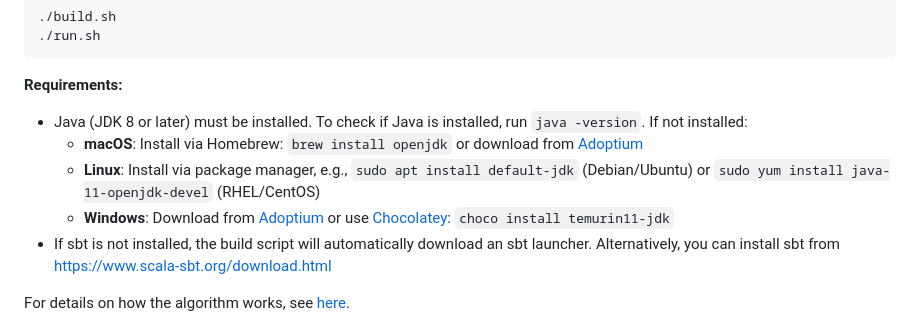
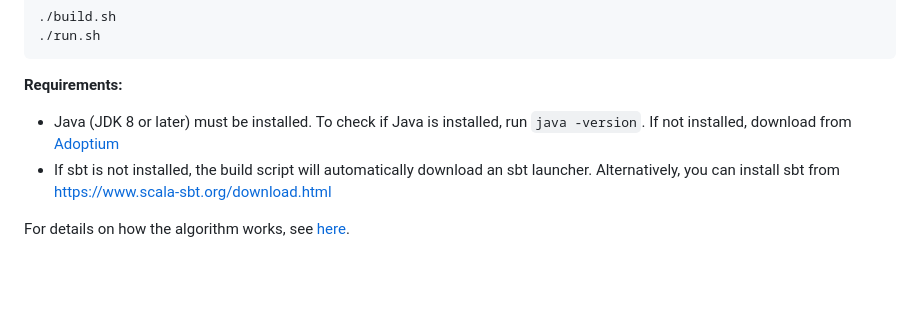
Before and after one commit to tengstrand/tetrisanalyzer, a Markdown page: README.md, the part around the change. Drawn GitHub-style; blank space fills up the shorter version.

Commit message:
Simplify Java installation instructions

````diff
--- a/README.md
+++ b/README.md
@@ -30,10 +30,7 @@ To run the program, clone this repo and go to `langs/scala` and execute:
 ```
 
 **Requirements:**
-- Java (JDK 8 or later) must be installed. To check if Java is installed, run `java -version`. If not installed:
-  - **macOS**: Install via Homebrew: `brew install openjdk` or download from [Adoptium](https://adoptium.net/)
-  - **Linux**: Install via package manager, e.g., `sudo apt install default-jdk` (Debian/Ubuntu) or `sudo yum install java-11-openjdk-devel` (RHEL/CentOS)
-  - **Windows**: Download from [Adoptium](https://adoptium.net/) or use [Chocolatey](https://chocolatey.org/): `choco install temurin11-jdk`
+- Java (JDK 8 or later) must be installed. To check if Java is installed, run `java -version`. If not installed, download from [Adoptium](https://adoptium.net/)
 - If sbt is not installed, the build script will automatically download an sbt launcher. Alternatively, you can install sbt from https://www.scala-sbt.org/download.html
 
 For details on how the algorithm works, see [here](#how-the-algorithm-works).
````
